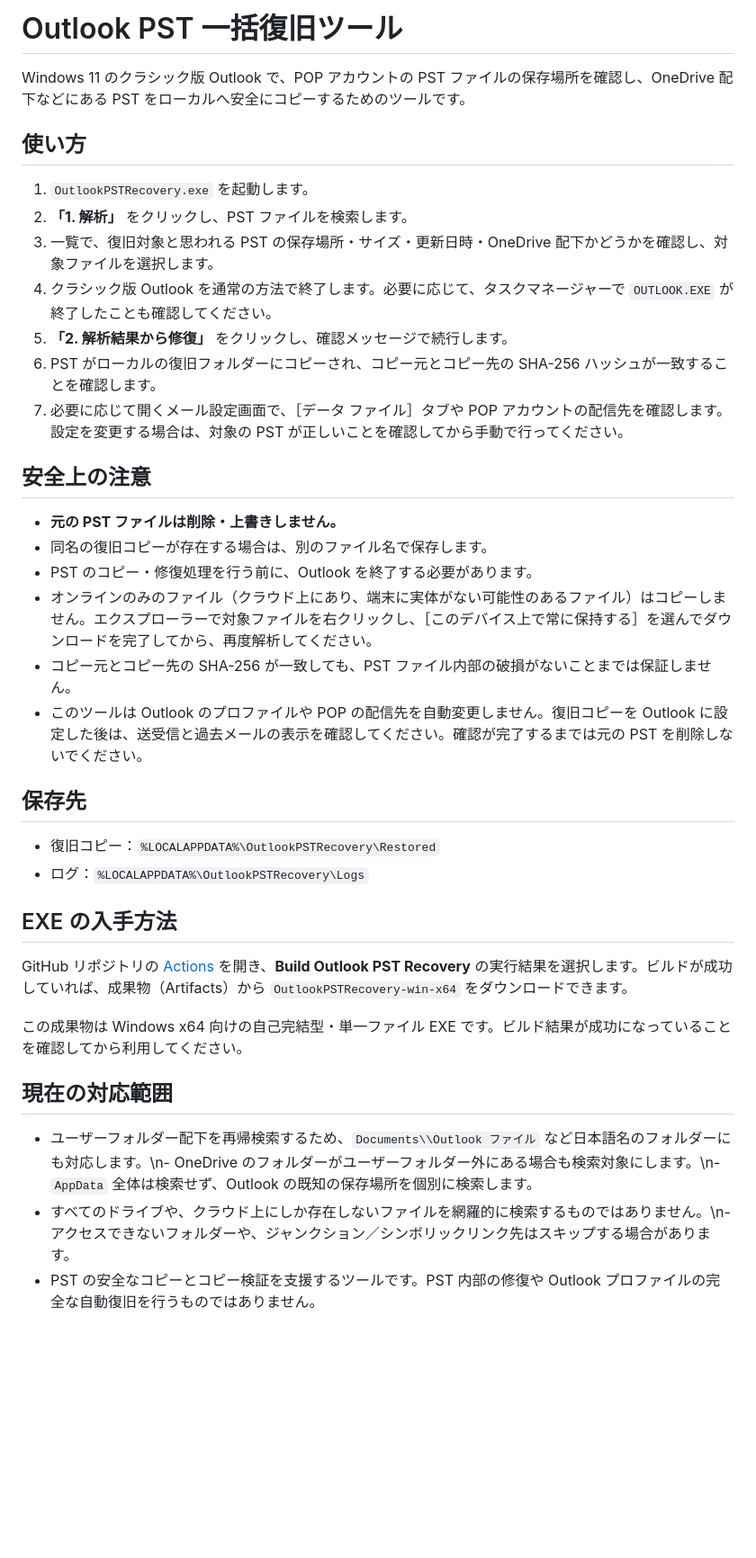
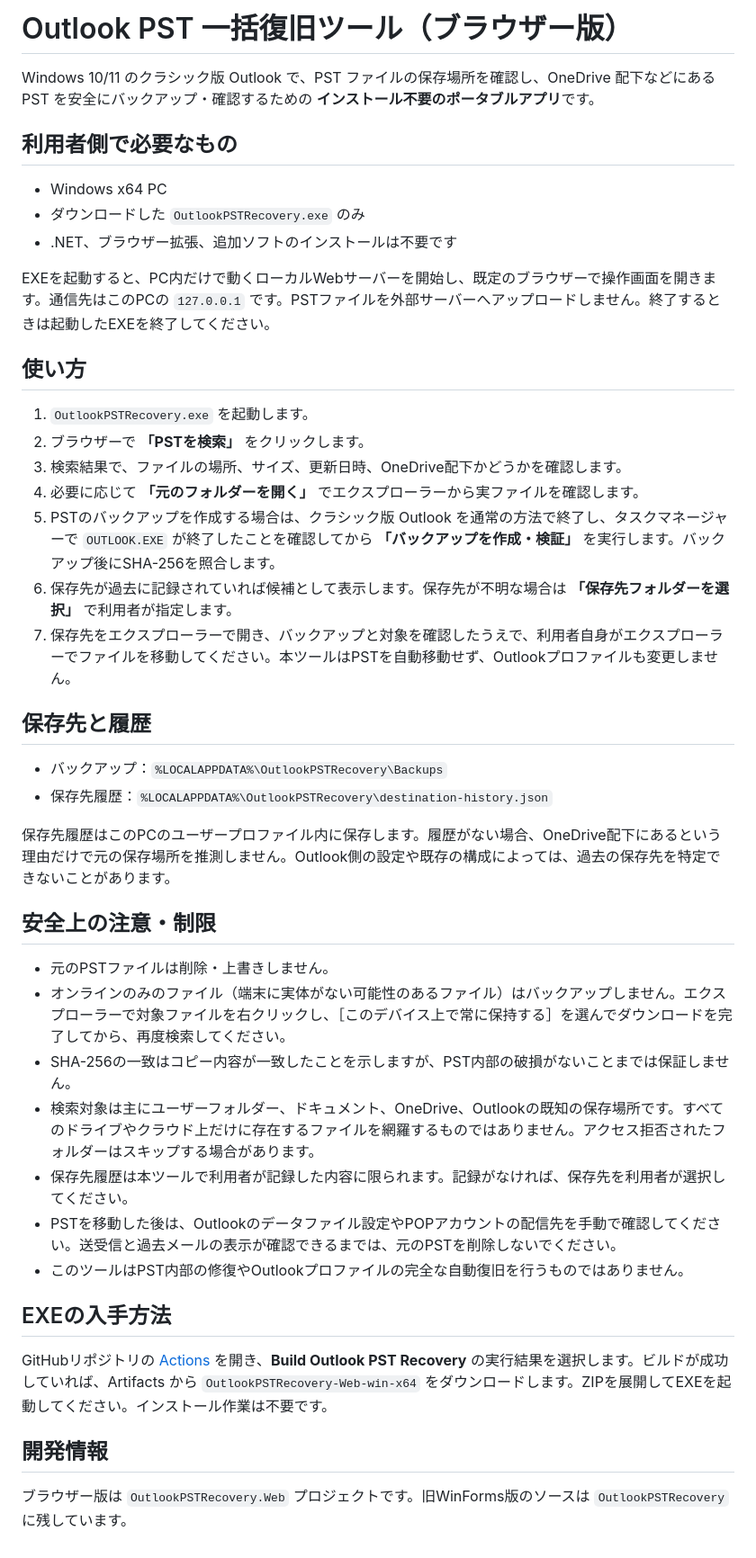
Before and after one commit to noname2007jp/OutlookPSTRecovery, a Markdown page: README.md, the part around the change. Shown at 90% size. Rendered like a GitHub page; blank space fills up the shorter version.

Commit message:
Document portable browser-based recovery workflow

```diff
--- a/README.md
+++ b/README.md
@@ -1,39 +1,46 @@
-# Outlook PST 一括復旧ツール
+# Outlook PST 一括復旧ツール（ブラウザー版）
 
-Windows 11 のクラシック版 Outlook で、POP アカウントの PST ファイルの保存場所を確認し、OneDrive 配下などにある PST をローカルへ安全にコピーするためのツールです。
+Windows 10/11 のクラシック版 Outlook で、PST ファイルの保存場所を確認し、OneDrive 配下などにある PST を安全にバックアップ・確認するための **インストール不要のポータブルアプリ**です。
+
+## 利用者側で必要なもの
+
+- Windows x64 PC
+- ダウンロードした `OutlookPSTRecovery.exe` のみ
+- .NET、ブラウザー拡張、追加ソフトのインストールは不要です
+
+EXEを起動すると、PC内だけで動くローカルWebサーバーを開始し、既定のブラウザーで操作画面を開きます。通信先はこのPCの `127.0.0.1` です。PSTファイルを外部サーバーへアップロードしません。終了するときは起動したEXEを終了してください。
 
 ## 使い方
 
 1. `OutlookPSTRecovery.exe` を起動します。
-2. **「1. 解析」** をクリックし、PST ファイルを検索します。
-3. 一覧で、復旧対象と思われる PST の保存場所・サイズ・更新日時・OneDrive 配下かどうかを確認し、対象ファイルを選択します。
-4. クラシック版 Outlook を通常の方法で終了します。必要に応じて、タスクマネージャーで `OUTLOOK.EXE` が終了したことも確認してください。
-5. **「2. 解析結果から修復」** をクリックし、確認メッセージで続行します。
-6. PST がローカルの復旧フォルダーにコピーされ、コピー元とコピー先の SHA-256 ハッシュが一致することを確認します。
-7. 必要に応じて開くメール設定画面で、［データ ファイル］タブや POP アカウントの配信先を確認します。設定を変更する場合は、対象の PST が正しいことを確認してから手動で行ってください。
+2. ブラウザーで **「PSTを検索」** をクリックします。
+3. 検索結果で、ファイルの場所、サイズ、更新日時、OneDrive配下かどうかを確認します。
+4. 必要に応じて **「元のフォルダーを開く」** でエクスプローラーから実ファイルを確認します。
+5. PSTのバックアップを作成する場合は、クラシック版 Outlook を通常の方法で終了し、タスクマネージャーで `OUTLOOK.EXE` が終了したことを確認してから **「バックアップを作成・検証」** を実行します。バックアップ後にSHA-256を照合します。
+6. 保存先が過去に記録されていれば候補として表示します。保存先が不明な場合は **「保存先フォルダーを選択」** で利用者が指定します。
+7. 保存先をエクスプローラーで開き、バックアップと対象を確認したうえで、利用者自身がエクスプローラーでファイルを移動してください。本ツールはPSTを自動移動せず、Outlookプロファイルも変更しません。
 
-## 安全上の注意
+## 保存先と履歴
 
-- **元の PST ファイルは削除・上書きしません。**
-- 同名の復旧コピーが存在する場合は、別のファイル名で保存します。
-- PST のコピー・修復処理を行う前に、Outlook を終了する必要があります。
-- オンラインのみのファイル（クラウド上にあり、端末に実体がない可能性のあるファイル）はコピーしません。エクスプローラーで対象ファイルを右クリックし、［このデバイス上で常に保持する］を選んでダウンロードを完了してから、再度解析してください。
-- コピー元とコピー先の SHA-256 が一致しても、PST ファイル内部の破損がないことまでは保証しません。
-- このツールは Outlook のプロファイルや POP の配信先を自動変更しません。復旧コピーを Outlook に設定した後は、送受信と過去メールの表示を確認してください。確認が完了するまでは元の PST を削除しないでください。
+- バックアップ：`%LOCALAPPDATA%\OutlookPSTRecovery\Backups`
+- 保存先履歴：`%LOCALAPPDATA%\OutlookPSTRecovery\destination-history.json`
 
-## 保存先
+保存先履歴はこのPCのユーザープロファイル内に保存します。履歴がない場合、OneDrive配下にあるという理由だけで元の保存場所を推測しません。Outlook側の設定や既存の構成によっては、過去の保存先を特定できないことがあります。
 
-- 復旧コピー：`%LOCALAPPDATA%\OutlookPSTRecovery\Restored`
-- ログ：`%LOCALAPPDATA%\OutlookPSTRecovery\Logs`
+## 安全上の注意・制限
 
-## EXE の入手方法
+- 元のPSTファイルは削除・上書きしません。
+- オンラインのみのファイル（端末に実体がない可能性のあるファイル）はバックアップしません。エクスプローラーで対象ファイルを右クリックし、［このデバイス上で常に保持する］を選んでダウンロードを完了してから、再度検索してください。
+- SHA-256の一致はコピー内容が一致したことを示しますが、PST内部の破損がないことまでは保証しません。
+- 検索対象は主にユーザーフォルダー、ドキュメント、OneDrive、Outlookの既知の保存場所です。すべてのドライブやクラウド上だけに存在するファイルを網羅するものではありません。アクセス拒否されたフォルダーはスキップする場合があります。
+- 保存先履歴は本ツールで利用者が記録した内容に限られます。記録がなければ、保存先を利用者が選択してください。
+- PSTを移動した後は、Outlookのデータファイル設定やPOPアカウントの配信先を手動で確認してください。送受信と過去メールの表示が確認できるまでは、元のPSTを削除しないでください。
+- このツールはPST内部の修復やOutlookプロファイルの完全な自動復旧を行うものではありません。
 
-GitHub リポジトリの [Actions](https://github.com/noname2007jp/OutlookPSTRecovery/actions) を開き、**Build Outlook PST Recovery** の実行結果を選択します。ビルドが成功していれば、成果物（Artifacts）から `OutlookPSTRecovery-win-x64` をダウンロードできます。
+## EXEの入手方法
 
-この成果物は Windows x64 向けの自己完結型・単一ファイル EXE です。ビルド結果が成功になっていることを確認してから利用してください。
+GitHubリポジトリの [Actions](https://github.com/noname2007jp/OutlookPSTRecovery/actions) を開き、**Build Outlook PST Recovery** の実行結果を選択します。ビルドが成功していれば、Artifacts から `OutlookPSTRecovery-Web-win-x64` をダウンロードします。ZIPを展開してEXEを起動してください。インストール作業は不要です。
 
-## 現在の対応範囲
+## 開発情報
 
-- ユーザーフォルダー配下を再帰検索するため、`Documents\\Outlook ファイル` など日本語名のフォルダーにも対応します。\n- OneDrive のフォルダーがユーザーフォルダー外にある場合も検索対象にします。\n- `AppData` 全体は検索せず、Outlook の既知の保存場所を個別に検索します。
-- すべてのドライブや、クラウド上にしか存在しないファイルを網羅的に検索するものではありません。\n- アクセスできないフォルダーや、ジャンクション／シンボリックリンク先はスキップする場合があります。
-- PST の安全なコピーとコピー検証を支援するツールです。PST 内部の修復や Outlook プロファイルの完全な自動復旧を行うものではありません。
+ブラウザー版は `OutlookPSTRecovery.Web` プロジェクトです。旧WinForms版のソースは `OutlookPSTRecovery` に残しています。
```
